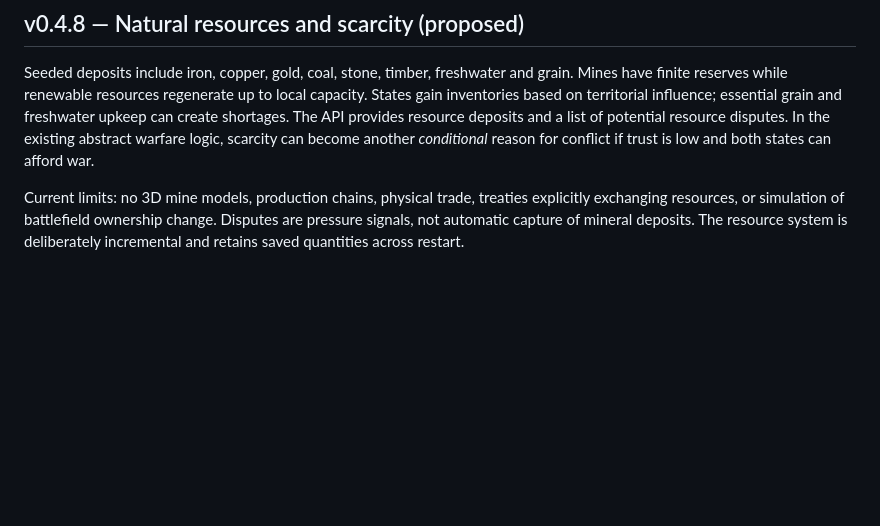
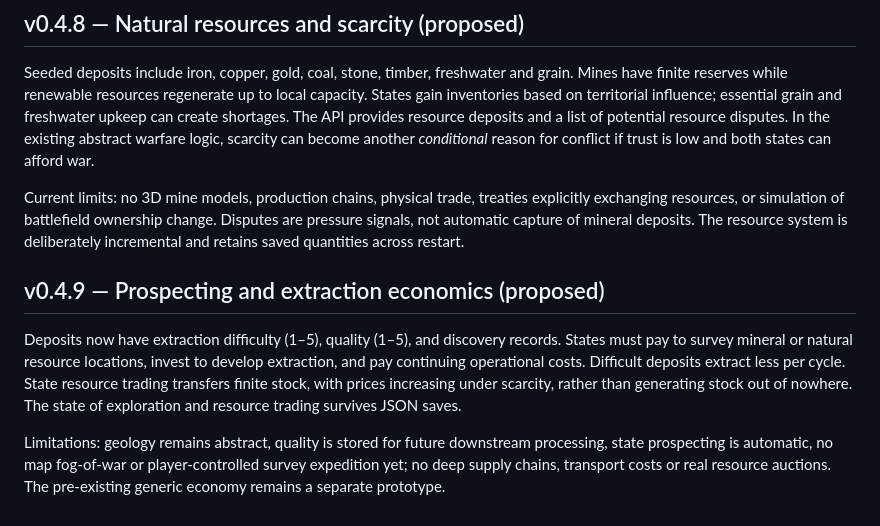
Before and after one commit to Aspksa/EONVERSE, a Markdown page: README.md, the part around the change. GitHub-like rendering; blank space fills up the shorter version.

Commit message:
docs: exploration, cost and scarcity-based resource market

```diff
--- a/README.md
+++ b/README.md
@@ -87,3 +87,9 @@ The dashboard now lists states and their treasury, supports a camera jump to the
 Seeded deposits include iron, copper, gold, coal, stone, timber, freshwater and grain. Mines have finite reserves while renewable resources regenerate up to local capacity. States gain inventories based on territorial influence; essential grain and freshwater upkeep can create shortages. The API provides resource deposits and a list of potential resource disputes. In the existing abstract warfare logic, scarcity can become another *conditional* reason for conflict if trust is low and both states can afford war.
 
 Current limits: no 3D mine models, production chains, physical trade, treaties explicitly exchanging resources, or simulation of battlefield ownership change. Disputes are pressure signals, not automatic capture of mineral deposits. The resource system is deliberately incremental and retains saved quantities across restart.
+
+## v0.4.9 — Prospecting and extraction economics (proposed)
+
+Deposits now have extraction difficulty (1–5), quality (1–5), and discovery records. States must pay to survey mineral or natural resource locations, invest to develop extraction, and pay continuing operational costs. Difficult deposits extract less per cycle. State resource trading transfers finite stock, with prices increasing under scarcity, rather than generating stock out of nowhere. The state of exploration and resource trading survives JSON saves.
+
+Limitations: geology remains abstract, quality is stored for future downstream processing, state prospecting is automatic, no map fog-of-war or player-controlled survey expedition yet; no deep supply chains, transport costs or real resource auctions. The pre-existing generic economy remains a separate prototype.
```
